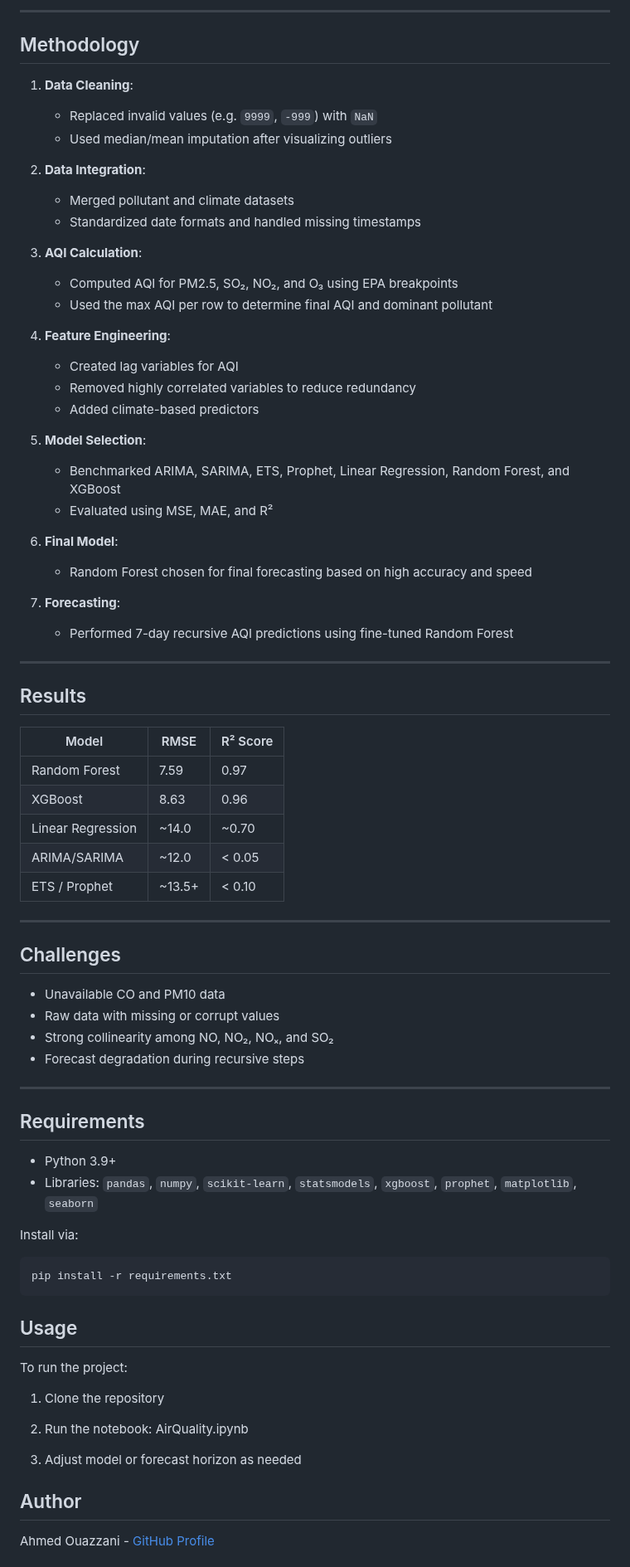
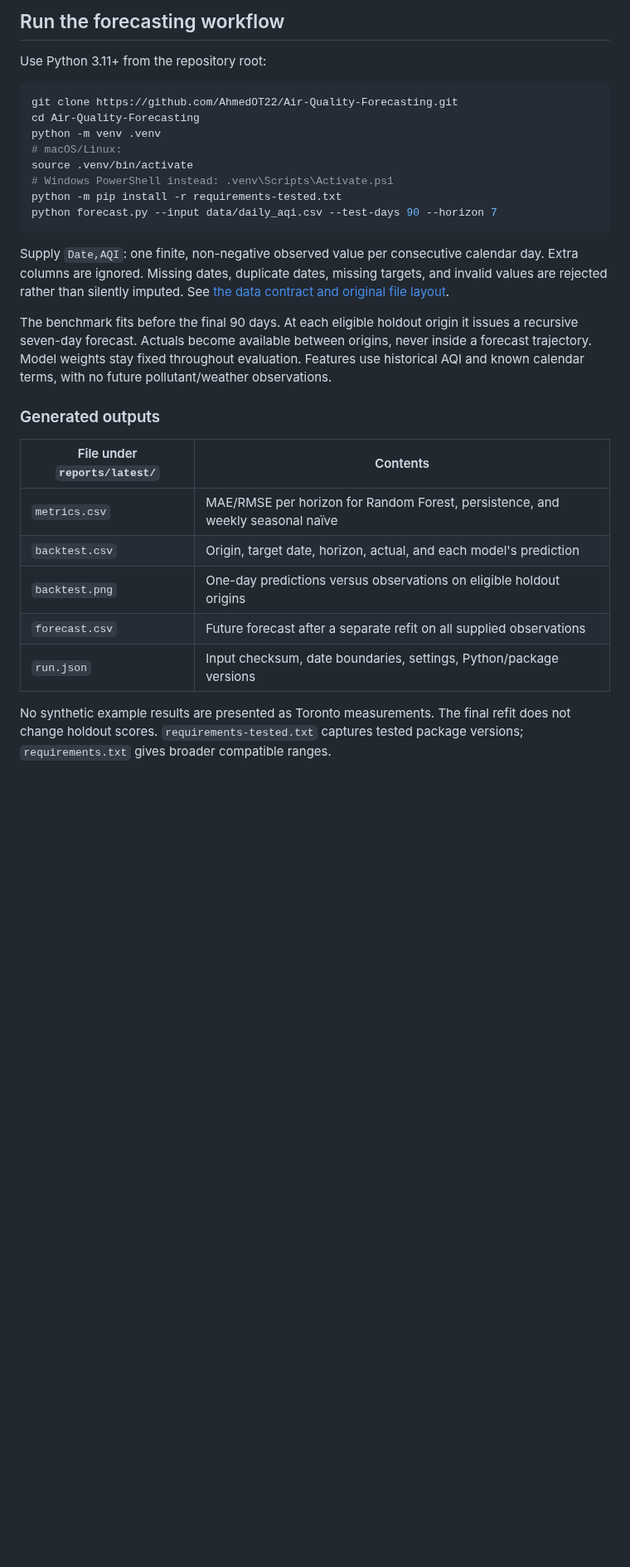
Before and after one commit to AhmedOT22/Air-Quality-Forecasting, a Markdown page: README.md, the part around one of its changes. Shown at 83% size. GitHub-like rendering; blank space fills up the shorter version.

````diff
--- a/README.md
+++ b/README.md
@@ -31,77 +29,32 @@ Data range: **January 2020 – December 2024**
 
----
+## Run the forecasting workflow
 
-## Methodology
+Use Python 3.11+ from the repository root:
 
-1. **Data Cleaning**:
-   - Replaced invalid values (e.g. `9999`, `-999`) with `NaN`
-   - Used median/mean imputation after visualizing outliers
-
-2. **Data Integration**:
-   - Merged pollutant and climate datasets
-   - Standardized date formats and handled missing timestamps
-
-3. **AQI Calculation**:
-   - Computed AQI for PM2.5, SO₂, NO₂, and O₃ using EPA breakpoints
-   - Used the max AQI per row to determine final AQI and dominant pollutant
-
-4. **Feature Engineering**:
-   - Created lag variables for AQI
-   - Removed highly correlated variables to reduce redundancy
-   - Added climate-based predictors
-
-5. **Model Selection**:
-   - Benchmarked ARIMA, SARIMA, ETS, Prophet, Linear Regression, Random Forest, and XGBoost
-   - Evaluated using MSE, MAE, and R²
-
-6. **Final Model**:
-   - Random Forest chosen for final forecasting based on high accuracy and speed
-
-7. **Forecasting**:
-   - Performed 7-day recursive AQI predictions using fine-tuned Random Forest
-
----
-
-## Results
-
-| Model            | RMSE   | R² Score |
-|------------------|--------|----------|
-| Random Forest    | 7.59   | 0.97     |
-| XGBoost          | 8.63   | 0.96     |
-| Linear Regression| ~14.0  | ~0.70    |
-| ARIMA/SARIMA     | ~12.0  | < 0.05   |
-| ETS / Prophet    | ~13.5+ | < 0.10   |
-
----
-
-## Challenges
-
-- Unavailable CO and PM10 data
-- Raw data with missing or corrupt values
-- Strong collinearity among NO, NO₂, NOₓ, and SO₂
-- Forecast degradation during recursive steps
-
----
-
-## Requirements
-
-- Python 3.9+
-- Libraries: `pandas`, `numpy`, `scikit-learn`, `statsmodels`, `xgboost`, `prophet`, `matplotlib`, `seaborn`
-
-Install via:
 ```bash
-pip install -r requirements.txt
+git clone https://github.com/AhmedOT22/Air-Quality-Forecasting.git
+cd Air-Quality-Forecasting
+python -m venv .venv
+# macOS/Linux:
+source .venv/bin/activate
+# Windows PowerShell instead: .venv\Scripts\Activate.ps1
+python -m pip install -r requirements-tested.txt
+python forecast.py --input data/daily_aqi.csv --test-days 90 --horizon 7
 ```
 
-## Usage
-To run the project:
+Supply `Date,AQI`: one finite, non-negative observed value per consecutive calendar day. Extra columns are ignored. Missing dates, duplicate dates, missing targets, and invalid values are rejected rather than silently imputed. See [the data contract and original file layout](docs/data.md).
 
-1. Clone the repository
+The benchmark fits before the final 90 days. At each eligible holdout origin it issues a recursive seven-day forecast. Actuals become available between origins, never inside a forecast trajectory. Model weights stay fixed throughout evaluation. Features use historical AQI and known calendar terms, with no future pollutant/weather observations.
 
-2. Run the notebook: AirQuality.ipynb
+### Generated outputs
 
-3. Adjust model or forecast horizon as needed
+| File under `reports/latest/` | Contents |
+| --- | --- |
+| `metrics.csv` | MAE/RMSE per horizon for Random Forest, persistence, and weekly seasonal naïve |
+| `backtest.csv` | Origin, target date, horizon, actual, and each model's prediction |
+| `backtest.png` | One-day predictions versus observations on eligible holdout origins |
+| `forecast.csv` | Future forecast after a separate refit on all supplied observations |
+| `run.json` | Input checksum, date boundaries, settings, Python/package versions |
 
-## Author
-Ahmed Ouazzani - <a href="https://github.com/AhmedOT22" target="_blank">GitHub Profile</a>
+No synthetic example results are presented as Toronto measurements. The final refit does not change holdout scores. `requirements-tested.txt` captures tested package versions; `requirements.txt` gives broader compatible ranges.
 
````
Also changed, not shown: other parts of README.md (+35 -20 lines), docs/data.md (added, +29 -0 lines), docs/evaluation.md (added, +34 -0 lines), docs/images/dominant-pollutants.png (added), docs/images/historical-series.png (added), 2 other files.
